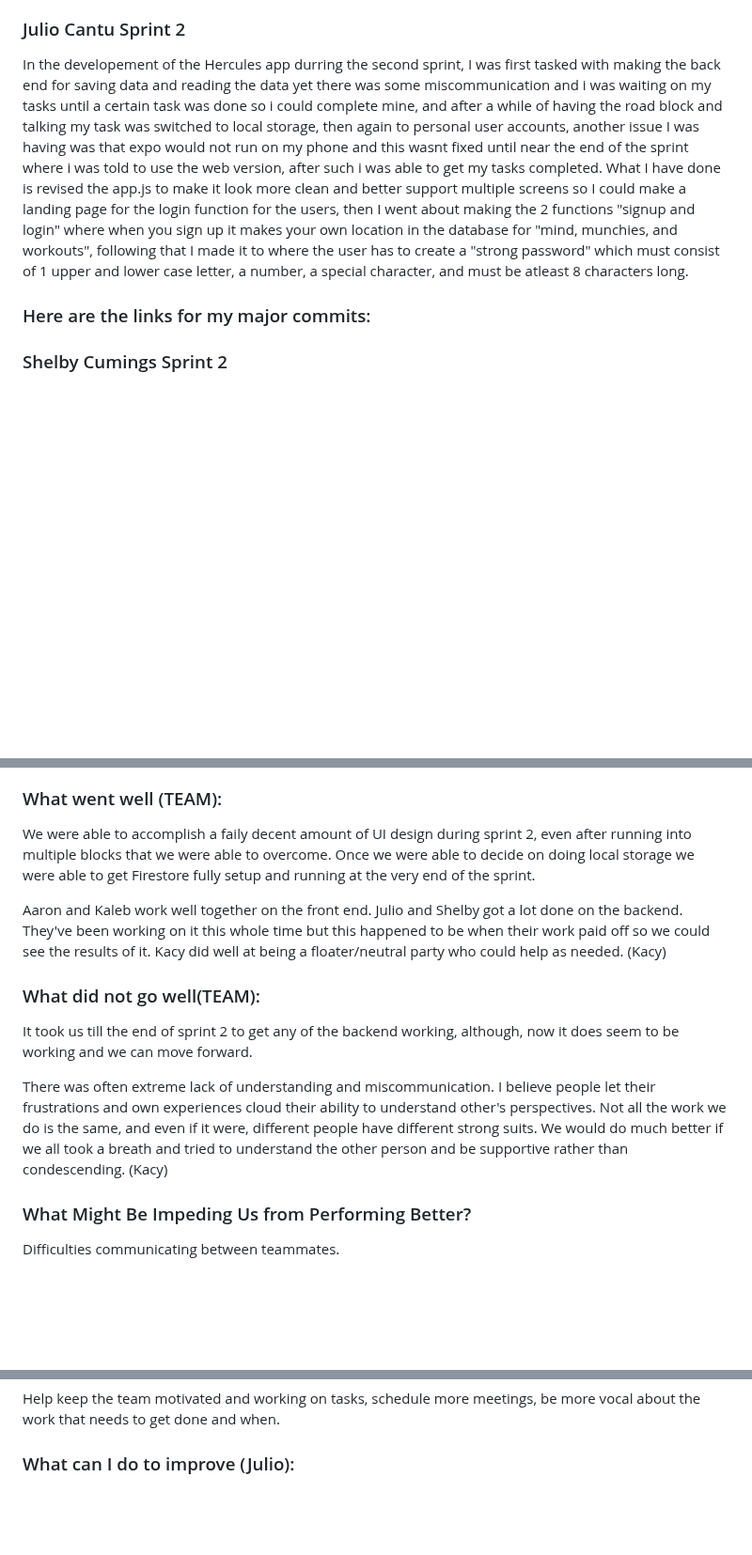
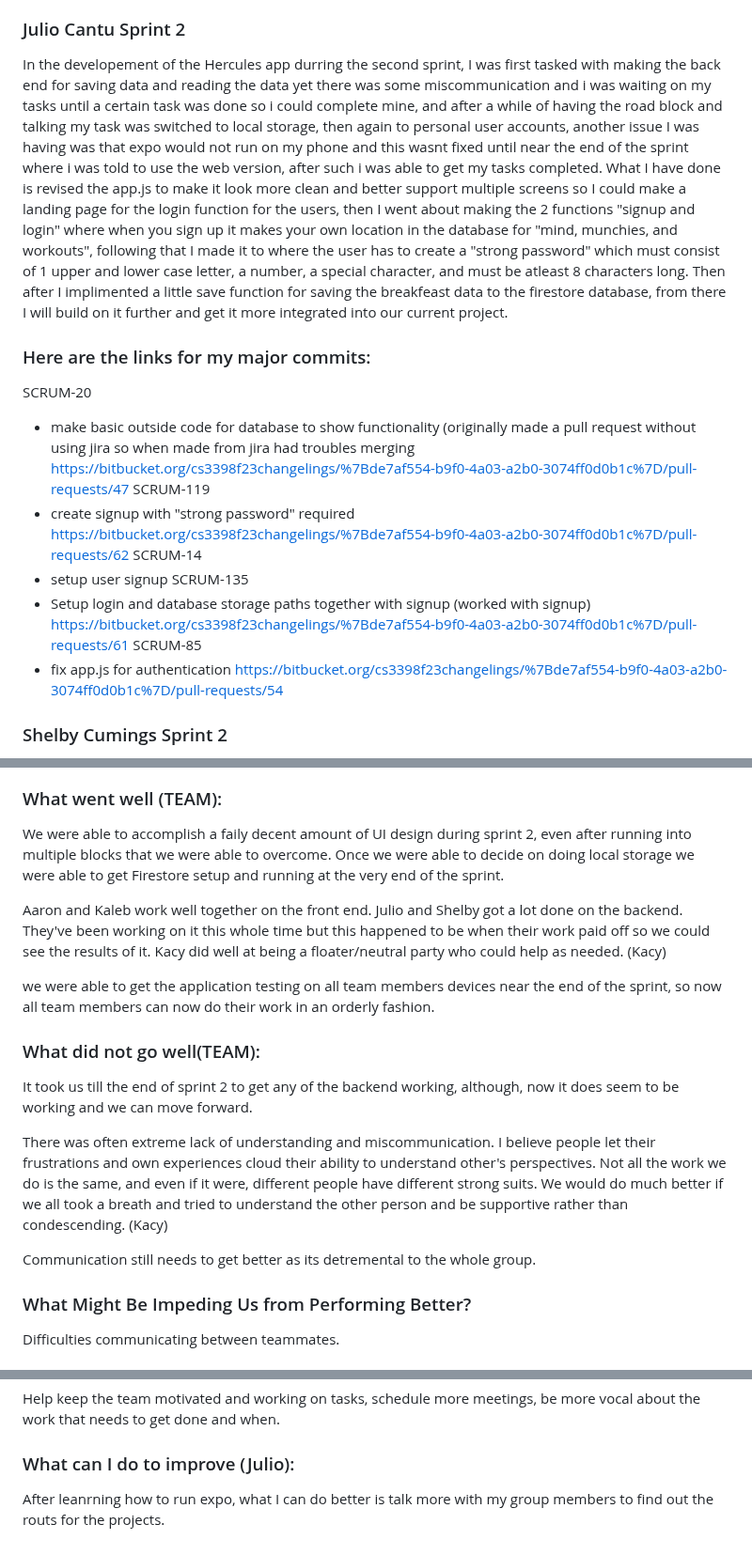
Before and after one commit to sc830/Hercules, a Markdown page: README.md, 3 parts joined by grey strips. Shown at 94% size. Rendered like a GitHub page; blank space fills up the shorter version.

```diff
--- a/README.md
+++ b/README.md
@@ -290,10 +290,23 @@ When we decided our tasks, I should have had the foresight to realize having all
 was a recipe for disaster. In doing so, I completely blocked myself for well over half of this sprint.
 
 ### Julio Cantu Sprint 2 ###
-In the developement of the Hercules app durring the second sprint, I was first tasked with making the back end for saving data and reading the data yet there was some miscommunication and i was waiting on my tasks until a certain task was done so i could complete mine, and after a while of having the road block and talking my task was switched to local storage, then again to personal user accounts, another issue I was having was that expo would not run on my phone and this wasnt fixed until near the end of the sprint where i was told to use the web version, after such i was able to get my tasks completed. What I have done is revised the app.js to make it look more clean and better support multiple screens so I could make a landing page for the login function for the users, then I went about making the 2 functions "signup and login" where when you sign up it makes your own location in the database for "mind, munchies, and workouts", following that I made it to where the user has to create a "strong password" which must consist of 1 upper and lower case letter, a number, a special character, and must be atleast 8 characters long.
-
+In the developement of the Hercules app durring the second sprint, I was first tasked with making the back end for saving data and reading the data yet there was some miscommunication and i was waiting on my tasks until a certain task was done so i could complete mine, and after a while of having the road block and talking my task was switched to local storage, then again to personal user accounts, another issue I was having was that expo would not run on my phone and this wasnt fixed until near the end of the sprint where i was told to use the web version, after such i was able to get my tasks completed. What I have done is revised the app.js to make it look more clean and better support multiple screens so I could make a landing page for the login function for the users, then I went about making the 2 functions "signup and login" where when you sign up it makes your own location in the database for "mind, munchies, and workouts", following that I made it to where the user has to create a "strong password" which must consist of 1 upper and lower case letter, a number, a special character, and must be atleast 8 characters long. Then after I implimented a little save function for saving the breakfeast data to the firestore database, from there I will build on it further and get it more integrated into our current project.
 ### Here are the links for my major commits: ###
 
+SCRUM-20
+- make basic outside code for database to show functionality (originally made a pull request without using jira so when made from jira had troubles merging
+https://bitbucket.org/cs3398f23changelings/%7Bde7af554-b9f0-4a03-a2b0-3074ff0d0b1c%7D/pull-requests/47
+SCRUM-119
+- create signup with "strong password" required
+https://bitbucket.org/cs3398f23changelings/%7Bde7af554-b9f0-4a03-a2b0-3074ff0d0b1c%7D/pull-requests/62
+SCRUM-14
+- setup user signup
+SCRUM-135
+- Setup login and database storage paths together with signup (worked with signup)
+https://bitbucket.org/cs3398f23changelings/%7Bde7af554-b9f0-4a03-a2b0-3074ff0d0b1c%7D/pull-requests/61
+SCRUM-85
+- fix app.js for authentication
+https://bitbucket.org/cs3398f23changelings/%7Bde7af554-b9f0-4a03-a2b0-3074ff0d0b1c%7D/pull-requests/54
 
 ### Shelby Cumings Sprint 2 ###
 Much of this sprint was spent troubleshooting our web application in order to make it functional; this took an extremely long time, despite my references to official documentation, ChatGPT, and even contacting an expert in Firebase and ReactNative integration. Unfortunately, in the end, we decided to abandon the idea of Firebase hosting for a website and instead are relying on Expo, as before, for our web application. After this, my tasks were re-evaluated and I began working on our Firestore setup and creating templates and documentation for my teammates on the frontend side of things to use when reading data from Firestore to display in the app. A major issue in this sprint for me is that I failed to initially name my branches with Jira's naming convention for task tracking and making new branches for every task. This was worsened by having to revise my tasks based on how long they actually took me/create new tasks for step-by-step troubleshooting with each individual file. While I attempted to change the names of the branches when able and to add the task identifier to the commit messages, I had major problems with this as well and ended up adding tags to the Git graph and notes in Jira to show where my work is located.
@@ -460,10 +473,12 @@ Integrate the API for the Munchies section to pull info from a database in the r
 
 ### What went well (TEAM): ###
 We were able to accomplish a faily decent amount of UI design during sprint 2, even after running into multiple blocks that we were able to overcome.
-Once we were able to decide on doing local storage we were able to get Firestore fully setup and running at the very end of the sprint.
+Once we were able to decide on doing local storage we were able to get Firestore setup and running at the very end of the sprint.
 
 Aaron and Kaleb work well together on the front end. Julio and Shelby got a lot done on the backend. They've been working on it this whole time
 but this happened to be when their work paid off so we could see the results of it. Kacy did well at being a floater/neutral party who could help as needed. (Kacy)
+
+we were able to get the application testing on all team members devices near the end of the sprint, so now all team members can now do their work in an orderly fashion.
 
 ### What did not go well(TEAM): ###
 It took us till the end of sprint 2 to get any of the backend working, although, now it does seem to be working and we can move forward.
@@ -471,6 +486,8 @@ It took us till the end of sprint 2 to get any of the backend working, although,
 There was often extreme lack of understanding and miscommunication. I believe people let their frustrations and own experiences cloud
 their ability to understand other's perspectives. Not all the work we do is the same, and even if it were, different people have different strong suits.
 We would do much better if we all took a breath and tried to understand the other person and be supportive rather than condescending. (Kacy)
+
+Communication still needs to get better as its detremental to the whole group.
 
 ### What Might Be Impeding Us from Performing Better? ###
 Difficulties communicating between teammates.
@@ -484,3 +501,4 @@ I take a different person's tasks. Had I communicated more I would have known th
 ### What can I do to improve (Kaleb): ###
 Help keep the team motivated and working on tasks, schedule more meetings, be more vocal about the work that needs to get done and when.
 ### What can I do to improve (Julio): ###
+After leanrning how to run expo, what I can do better is talk more with my group members to find out the routs for the projects.
```
